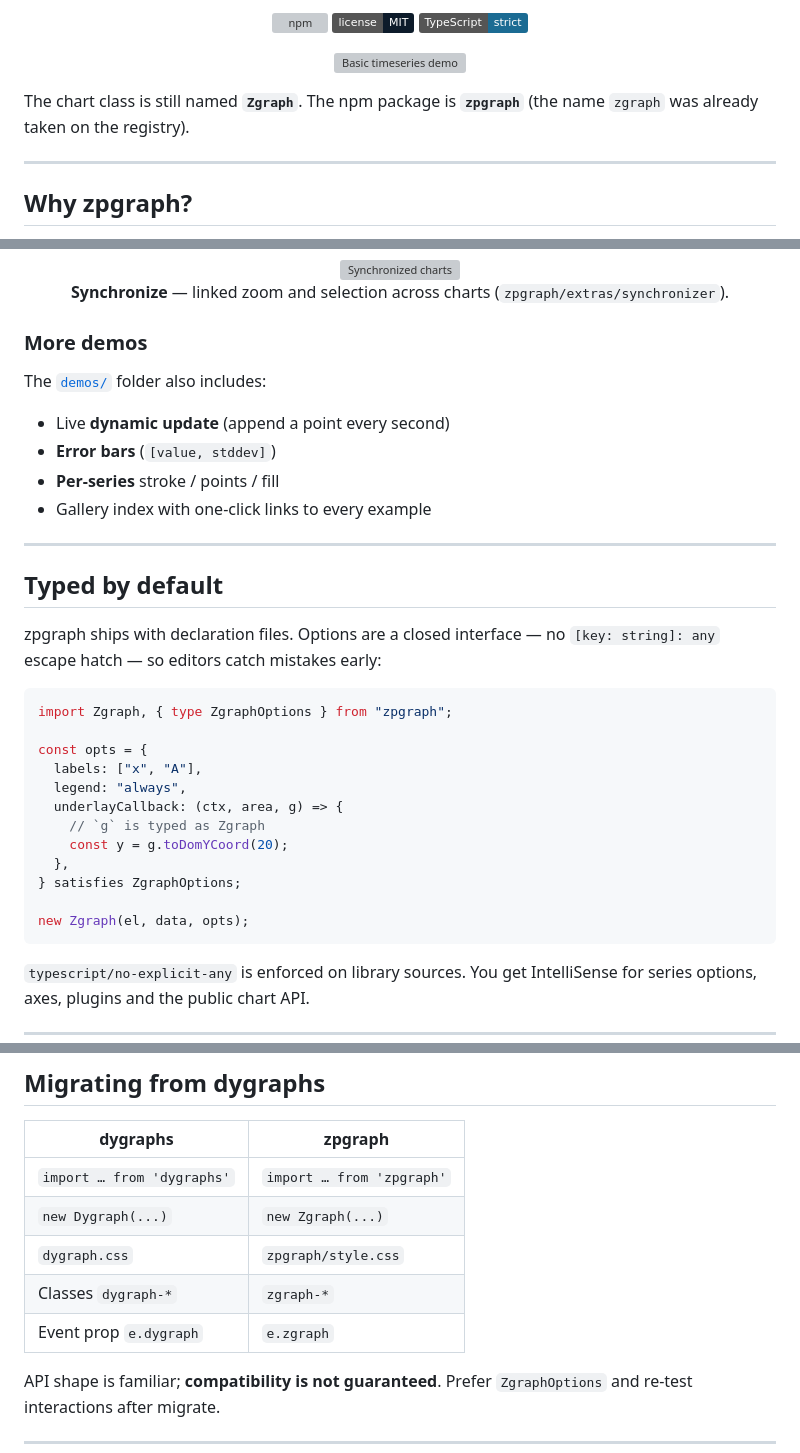
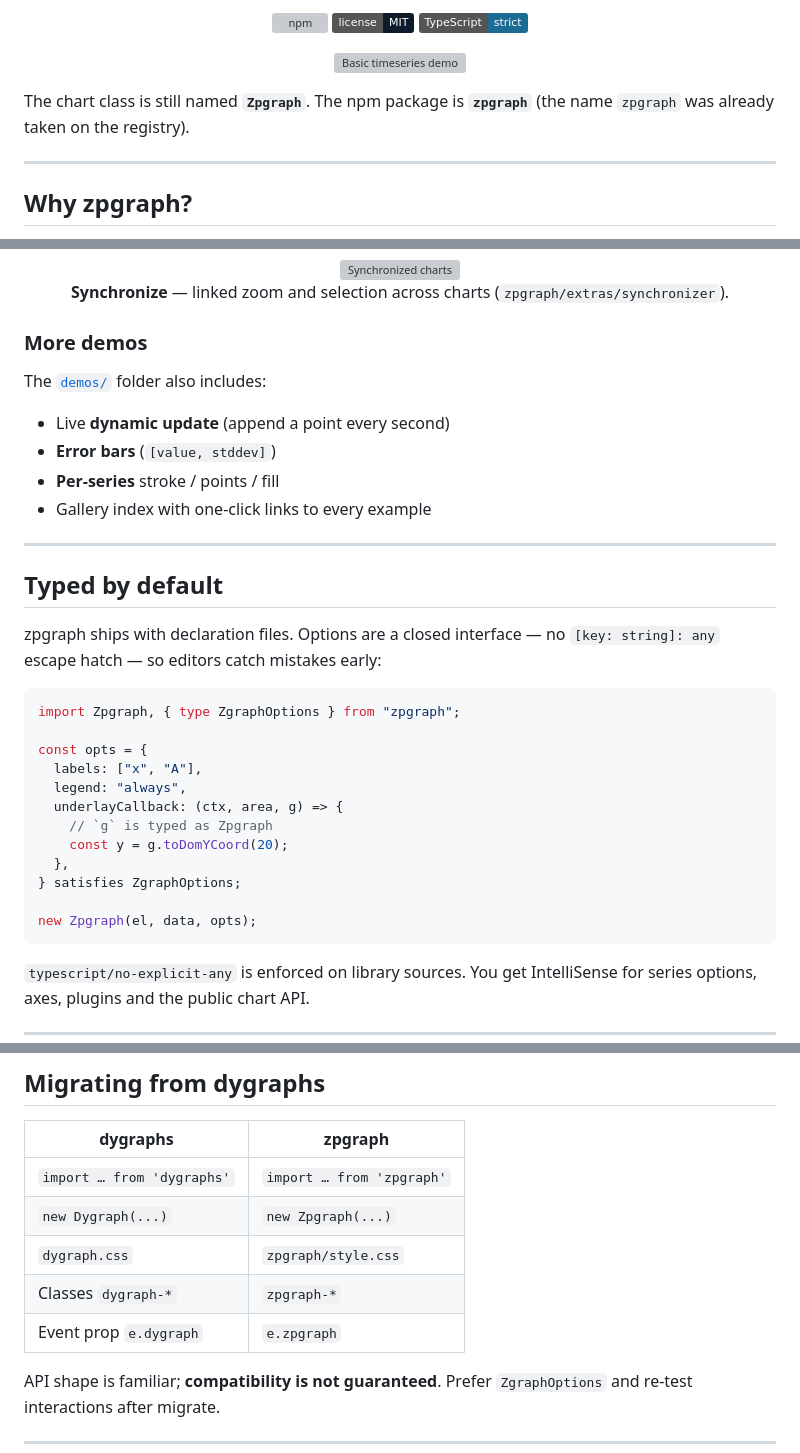
Before and after one commit to joaovitorzeppe/zpgraph, a Markdown page: README.md, 3 parts joined by grey strips. Drawn GitHub-style; badges without logos; grey boxes are pictures that could not be loaded.

````diff
--- a/README.md
+++ b/README.md
@@ -16,8 +16,8 @@
   <img src="https://unpkg.com/zpgraph@0.1.0/demos/screenshots/basic.png" alt="Basic timeseries demo" width="920" />
 </p>
 
-The chart class is still named **`Zgraph`**. The npm package is **`zpgraph`**
-(the name `zgraph` was already taken on the registry).
+The chart class is still named **`Zpgraph`**. The npm package is **`zpgraph`**
+(the name `zpgraph` was already taken on the registry).
 
 ---
 
@@ -141,18 +141,18 @@ zpgraph ships with declaration files. Options are a closed interface — no
 `[key: string]: any` escape hatch — so editors catch mistakes early:
 
 ```ts
-import Zgraph, { type ZgraphOptions } from "zpgraph";
+import Zpgraph, { type ZgraphOptions } from "zpgraph";
 
 const opts = {
   labels: ["x", "A"],
   legend: "always",
   underlayCallback: (ctx, area, g) => {
-    // `g` is typed as Zgraph
+    // `g` is typed as Zpgraph
     const y = g.toDomYCoord(20);
   },
 } satisfies ZgraphOptions;
 
-new Zgraph(el, data, opts);
+new Zpgraph(el, data, opts);
 ```
 
 `typescript/no-explicit-any` is enforced on library sources. You get IntelliSense
@@ -207,10 +207,10 @@ page.
 | dygraphs                   | zpgraph                   |
 | -------------------------- | ------------------------- |
 | `import … from 'dygraphs'` | `import … from 'zpgraph'` |
-| `new Dygraph(...)`         | `new Zgraph(...)`        |
+| `new Dygraph(...)`         | `new Zpgraph(...)`        |
 | `dygraph.css`              | `zpgraph/style.css`       |
-| Classes `dygraph-*`        | `zgraph-*`               |
-| Event prop `e.dygraph`     | `e.zgraph`               |
+| Classes `dygraph-*`        | `zpgraph-*`               |
+| Event prop `e.dygraph`     | `e.zpgraph`               |
 
 API shape is familiar; **compatibility is not guaranteed**. Prefer
 `ZgraphOptions` and re-test interactions after migrate.
````
Also changed, not shown: other parts of README.md (+6 -6 lines).
